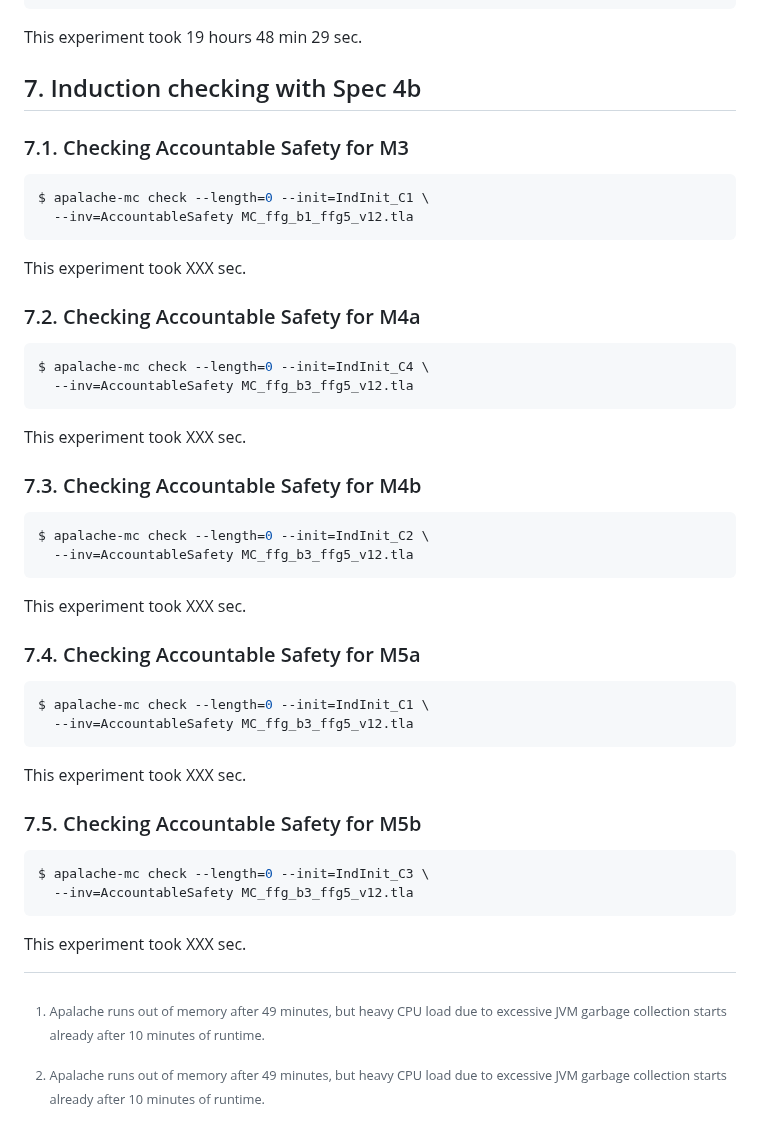
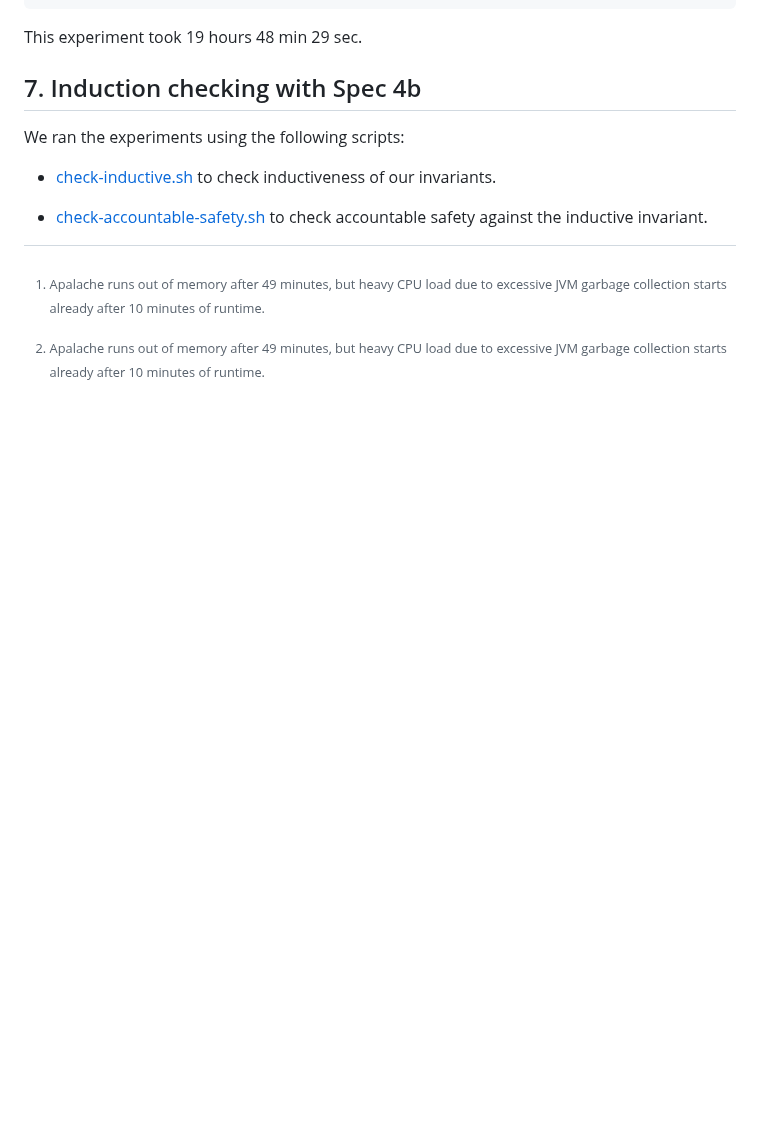
Before and after one commit to freespek/ssf-mc, a Markdown page: EXPERIMENTS.md, the part around the change. Rendered like a GitHub page; blank space fills up the shorter version.

Commit message:
refer to the scripts

````diff
--- a/EXPERIMENTS.md
+++ b/EXPERIMENTS.md
@@ -397,50 +397,13 @@ This experiment took 19 hours 48 min 29 sec.
 
 ## 7. Induction checking with Spec 4b
 
-### 7.1. Checking Accountable Safety for M3
+We ran the experiments using the following scripts:
 
-```sh
-$ apalache-mc check --length=0 --init=IndInit_C1 \
-  --inv=AccountableSafety MC_ffg_b1_ffg5_v12.tla
-```
+ - [check-inductive.sh](./spec4b-optimizations/check-inductive.sh)
+   to check inductiveness of our invariants.
 
-This experiment took XXX sec.
-
-### 7.2. Checking Accountable Safety for M4a
-
-```sh
-$ apalache-mc check --length=0 --init=IndInit_C4 \
-  --inv=AccountableSafety MC_ffg_b3_ffg5_v12.tla
-```
-
-This experiment took XXX sec.
-
-### 7.3. Checking Accountable Safety for M4b
-
-```sh
-$ apalache-mc check --length=0 --init=IndInit_C2 \
-  --inv=AccountableSafety MC_ffg_b3_ffg5_v12.tla
-```
-
-This experiment took XXX sec.
-
-### 7.4. Checking Accountable Safety for M5a
-
-```sh
-$ apalache-mc check --length=0 --init=IndInit_C1 \
-  --inv=AccountableSafety MC_ffg_b3_ffg5_v12.tla
-```
-
-This experiment took XXX sec.
-
-### 7.5. Checking Accountable Safety for M5b
-
-```sh
-$ apalache-mc check --length=0 --init=IndInit_C3 \
-  --inv=AccountableSafety MC_ffg_b3_ffg5_v12.tla
-```
-
-This experiment took XXX sec.
+ - [check-accountable-safety.sh](./spec4b-optimizations/check-accountable-safety.sh)
+   to check accountable safety against the inductive invariant.
 
 
 [Apalache]: https://apalache-mc.org/
````
